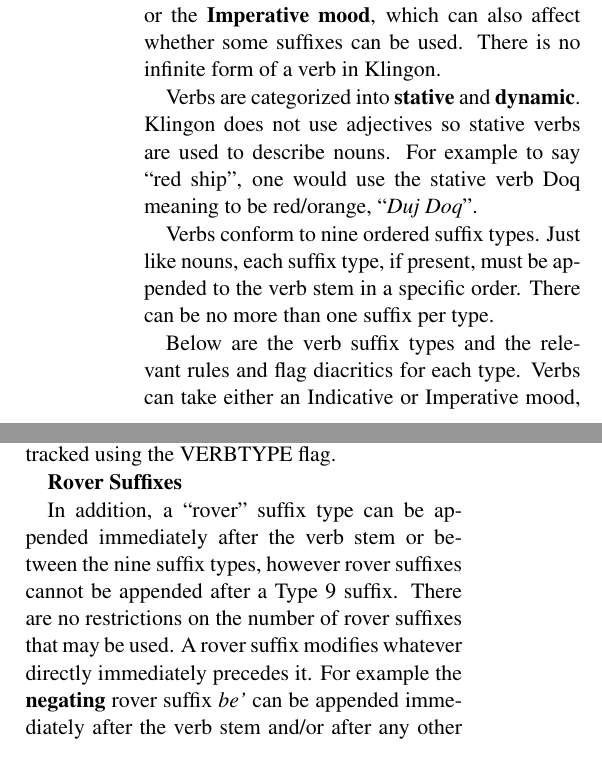
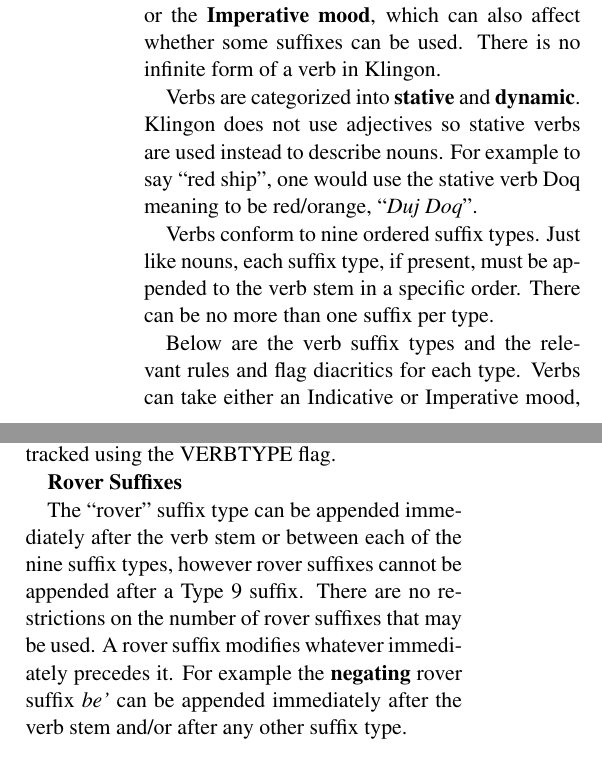
Before and after one commit to mattbocosoft/klingon-morphological-analyzer, a LaTeX paper (Project Description/Latex/Klingon Morphological Analyzer - Project Description - Matthew Thomas.tex): two parts of the columns of page 3 of 6, joined at a grey line, cut so that both start at the same text. Compiled offline with pdfLaTeX.

Commit message:
[Project Description] Another round of edits

```diff
--- a/Project Description/Latex/Klingon Morphological Analyzer - Project Description - Matthew Thomas.tex
+++ b/Project Description/Latex/Klingon Morphological Analyzer - Project Description - Matthew Thomas.tex
@@ -183,7 +183,7 @@ After all suffixes are appended, one of three options are chosen for the noun ta
 
 Verb can take both prefixes and suffixes. Prefixes specify both the subject and object of the verb, including whether or not a subject and/or object exists. Verbs can use either the \textbf{Indicative mood} or the \textbf{Imperative mood}, which can also affect whether some suffixes can be used. There is no infinite form of a verb in Klingon.
 
-Verbs are categorized into \textbf{stative} and \textbf{dynamic}. Klingon does not use adjectives so stative verbs are used to describe nouns. For example to say ``red ship'', one would use the stative verb Doq meaning to be red/orange, ``\textit{Duj Doq}''.
+Verbs are categorized into \textbf{stative} and \textbf{dynamic}. Klingon does not use adjectives so stative verbs are used instead to describe nouns. For example to say ``red ship'', one would use the stative verb Doq meaning to be red/orange, ``\textit{Duj Doq}''.
 
 Verbs conform to nine ordered suffix types. Just like nouns, each suffix type, if present, must be appended to the verb stem in a specific order. There can be no more than one suffix per type.
 
@@ -199,7 +199,7 @@ Finally the verb type (dynamic vs stative) is tracked using the VERBTYPE flag.
 
 \textbf{Rover Suffixes}
 
-In addition, a ``rover'' suffix type can be appended immediately after the verb stem or between the nine suffix types, however rover suffixes cannot be appended after a Type 9 suffix. There are no restrictions on the number of rover suffixes that may be used. A rover suffix modifies whatever directly immediately precedes it. For example the \textbf{negating} rover suffix \textit{be'} can be appended immediately after the verb stem and/or after any other suffix type.
+The ``rover'' suffix type can be appended immediately after the verb stem or between each of the nine suffix types, however rover suffixes cannot be appended after a Type 9 suffix. There are no restrictions on the number of rover suffixes that may be used. A rover suffix modifies whatever immediately precedes it. For example the \textbf{negating} rover suffix \textit{be'} can be appended immediately after the verb stem and/or after any other suffix type.
 
 	\begin{table}[h]
 	\begin{center}
```
Also changed, not shown: Project Description/Latex/Klingon Morphological Analyzer - Project Description - Matthew Thomas.pdf, 2 other files.
